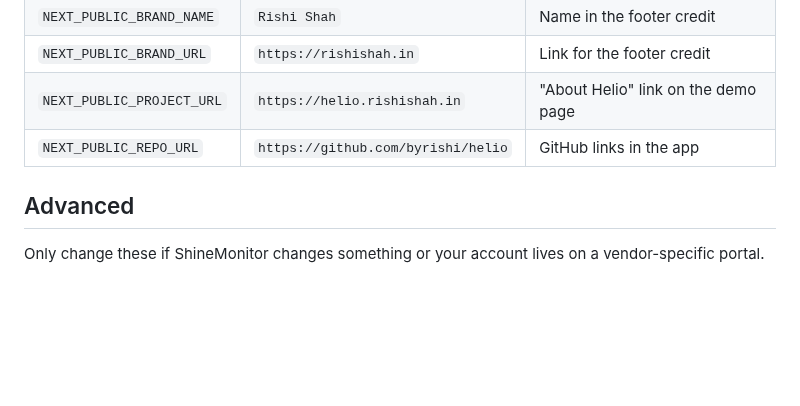
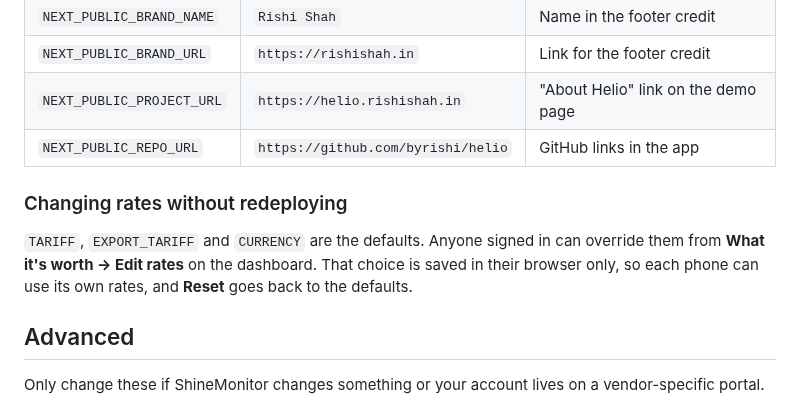
Before and after one commit to byrishi/helio, a Markdown page: docs/configuration.md, the part around the change. Drawn GitHub-style; blank space fills up the shorter version.

```diff
--- a/docs/configuration.md
+++ b/docs/configuration.md
@@ -26,6 +26,10 @@ Everything is set with environment variables. On Vercel: **Project → Settings
 | `NEXT_PUBLIC_BRAND_URL` | `https://rishishah.in` | Link for the footer credit |
 | `NEXT_PUBLIC_PROJECT_URL` | `https://helio.rishishah.in` | "About Helio" link on the demo page |
 | `NEXT_PUBLIC_REPO_URL` | `https://github.com/byrishi/helio` | GitHub links in the app |
+
+### Changing rates without redeploying
+
+`TARIFF`, `EXPORT_TARIFF` and `CURRENCY` are the defaults. Anyone signed in can override them from **What it's worth → Edit rates** on the dashboard. That choice is saved in their browser only, so each phone can use its own rates, and **Reset** goes back to the defaults.
 
 ## Advanced
 
```
Also changed, not shown: CHANGELOG.md (+5 -0 lines), README.md (+1 -1 lines), docs/images/dashboard-dark.png, docs/images/dashboard-light.png, docs/images/mobile-dark.png, docs/images/mobile-light.png, 4 other files.
